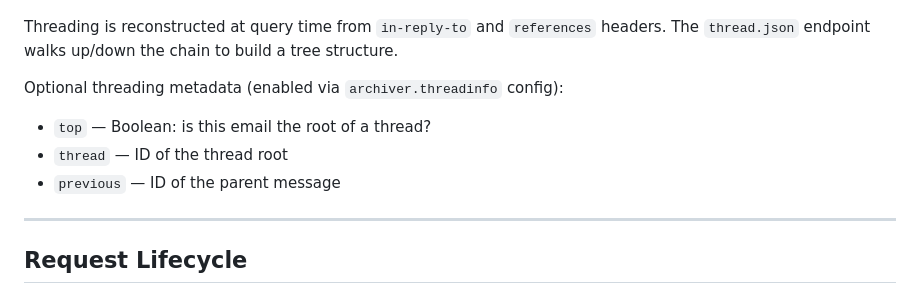
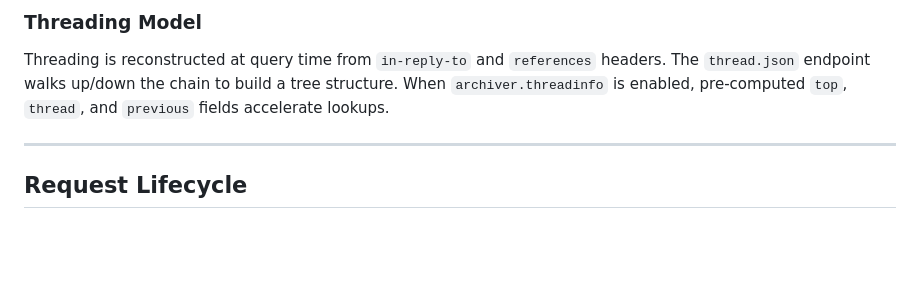
Before and after one commit to apache/incubator-ponymail-foal, a Markdown page: docs/architecture.md, the part around one of its changes. Drawn GitHub-style; blank space fills up the shorter version.

```diff
--- a/docs/architecture.md
+++ b/docs/architecture.md
@@ -121,12 +212,9 @@ Each email is stored with:
+### Threading Model
 
 Threading is reconstructed at query time from `in-reply-to` and
 `references` headers. The `thread.json` endpoint walks up/down the
-chain to build a tree structure.
-
-Optional threading metadata (enabled via `archiver.threadinfo` config):
-- `top` — Boolean: is this email the root of a thread?
-- `thread` — ID of the thread root
-- `previous` — ID of the parent message
+chain to build a tree structure. When `archiver.threadinfo` is enabled,
+pre-computed `top`, `thread`, and `previous` fields accelerate lookups.
 
 ---
 
```
Also changed, not shown: other parts of docs/architecture.md (+106 -15 lines).
